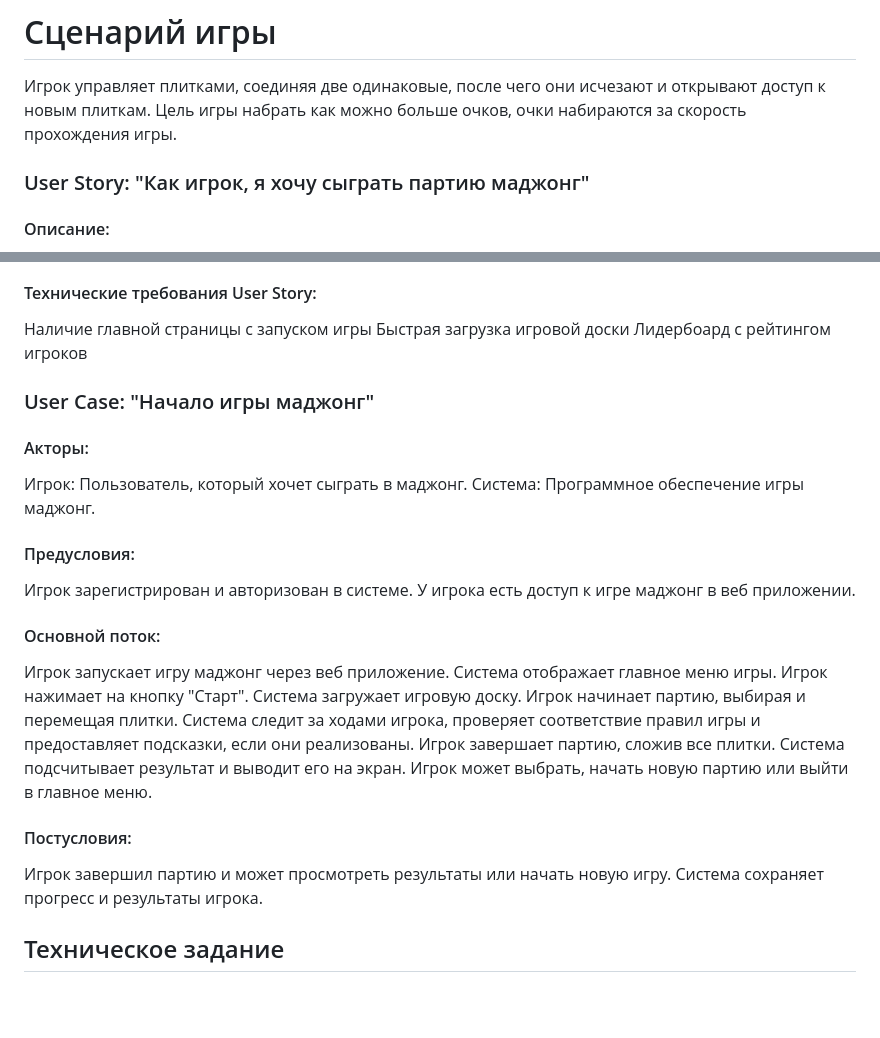
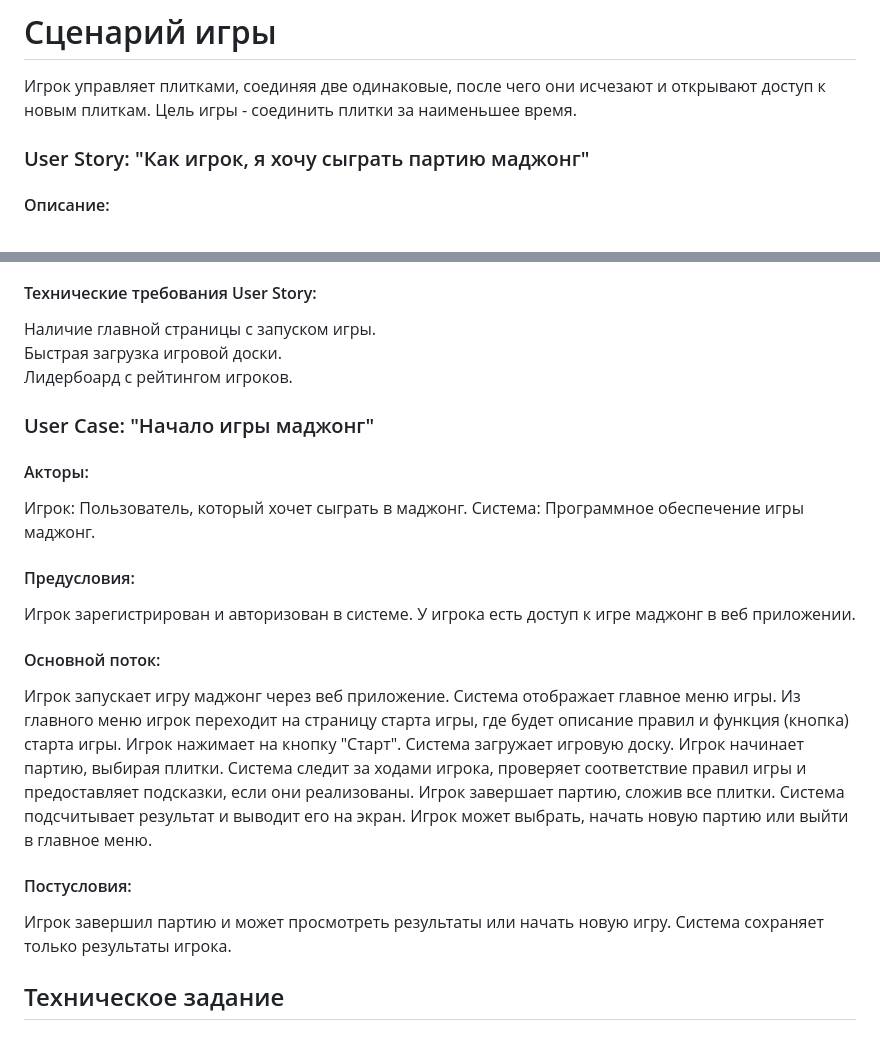
Before and after one commit to DinaEll/waika_project, a Markdown page: docs/scenario.md, 2 parts joined by grey strips. Rendered like a GitHub page; blank space fills up the shorter version.

Commit message:
Правки по комментариям коллег :)

```diff
--- a/docs/scenario.md
+++ b/docs/scenario.md
@@ -1,7 +1,7 @@
 # Сценарий игры <!-- omit in toc -->
 
 Игрок управляет плитками, соединяя две одинаковые, после чего они исчезают и открывают доступ к новым плиткам.
-Цель игры набрать как можно больше очков, очки набираются за скорость прохождения игры.
+Цель игры - соединить плитки за наименьшее время.
 
 ### User Story: "Как игрок, я хочу сыграть партию маджонг"
 #### Описание:
@@ -15,9 +15,9 @@
 В конце партии система показывает результаты и предлагает варианты действий (начать новую партию, выйти в меню).
 
 #### Технические требования User Story:
-Наличие главной страницы с запуском игры
-Быстрая загрузка игровой доски
-Лидербоард с рейтингом игроков
+Наличие главной страницы с запуском игры.
+Быстрая загрузка игровой доски.
+Лидербоард с рейтингом игроков.
 
 
 ### User Case: "Начало игры маджонг"
@@ -30,16 +30,17 @@
 #### Основной поток:
 Игрок запускает игру маджонг через веб приложение.
 Система отображает главное меню игры.
+Из главного меню игрок переходит на страницу старта игры, где будет описание правил и функция (кнопка) старта игры.
 Игрок нажимает на кнопку "Старт".
 Система загружает игровую доску.
-Игрок начинает партию, выбирая и перемещая плитки.
+Игрок начинает партию, выбирая плитки.
 Система следит за ходами игрока, проверяет соответствие правил игры и предоставляет подсказки, если они реализованы.
 Игрок завершает партию, сложив все плитки.
 Система подсчитывает результат и выводит его на экран.
 Игрок может выбрать, начать новую партию или выйти в главное меню.
 #### Постусловия:
 Игрок завершил партию и может просмотреть результаты или начать новую игру.
-Система сохраняет прогресс и результаты игрока.
+Система сохраняет только результаты игрока.
 
 
 
```
